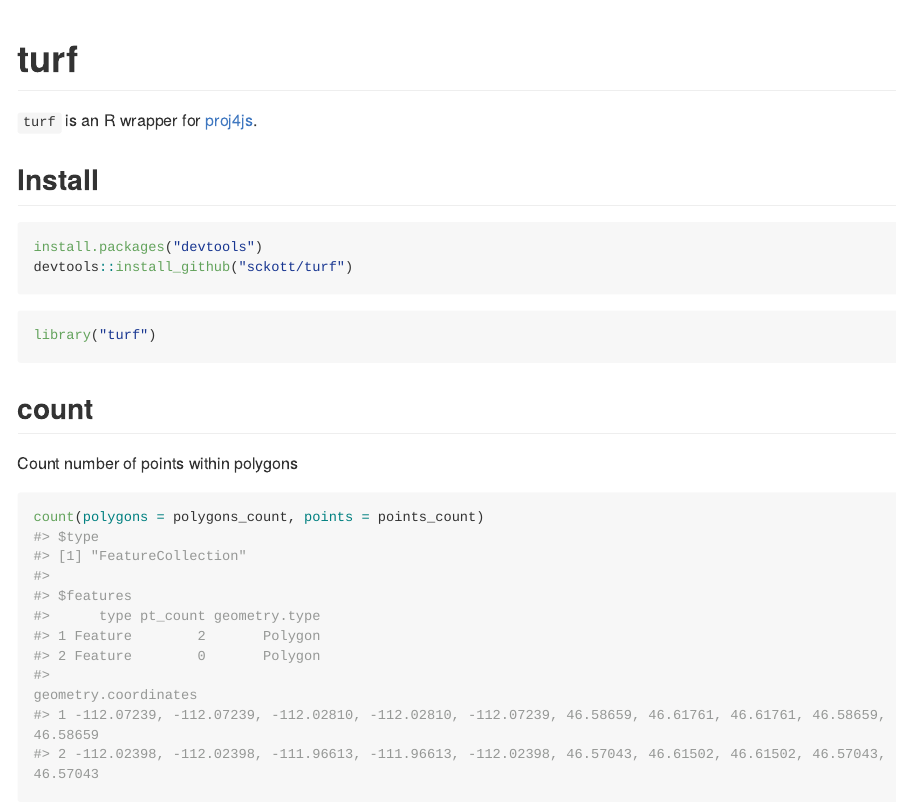
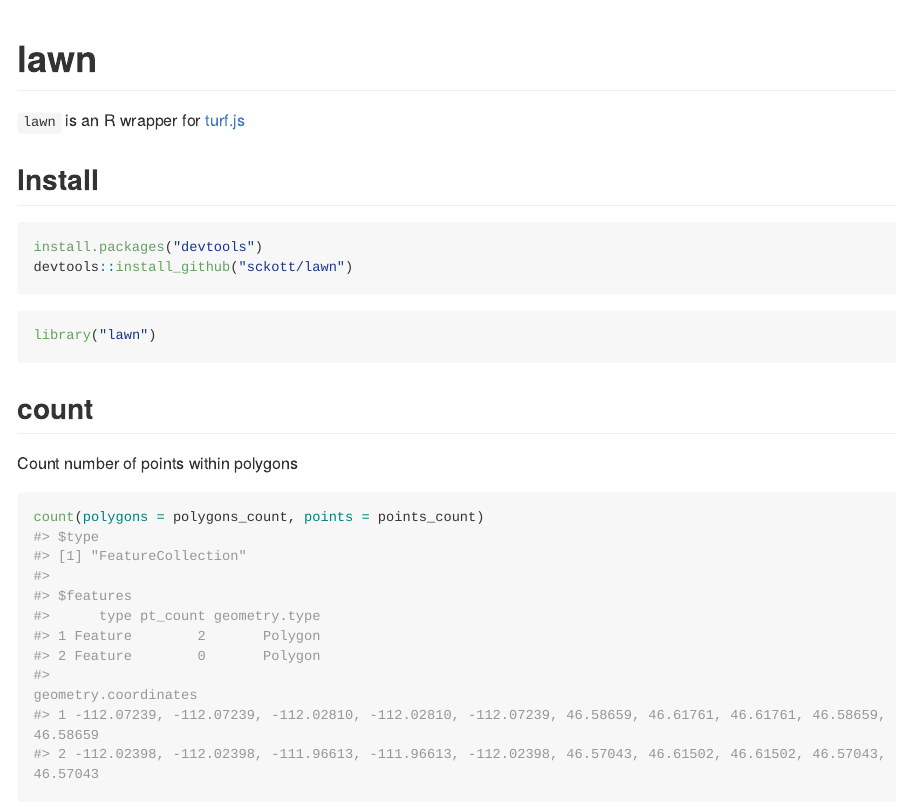
Before and after one commit to ropensci-archive/lawn, an R Markdown document (README.Rmd): the page in a window 1100 px wide, from its top. The pictures show the output file README.md that the author committed with the source, drawn offline in the style of GitHub; long lines of code are wrapped.

Commit message:
changed pkg name to lawn

````diff
--- a/README.Rmd
+++ b/README.Rmd
@@ -1,4 +1,4 @@
-turf
+lawn
 =======
 
 ```{r echo=FALSE}
@@ -10,17 +10,17 @@
 )
 ```
 
-`turf` is an R wrapper for [proj4js](https://github.com/proj4js/proj4js).
+`lawn` is an R wrapper for [turf.js](http://turfjs.org/)
 
 ## Install
 
 ```{r eval=FALSE}
 install.packages("devtools")
-devtools::install_github("sckott/turf")
+devtools::install_github("sckott/lawn")
 ```
 
 ```{r}
-library("turf")
+library("lawn")
 ```
 
 ## count
````
Also changed, not shown: R/lawn-package.R (renamed from R/turf-package.R, +2 -2 lines), README.md, 10 other files.
